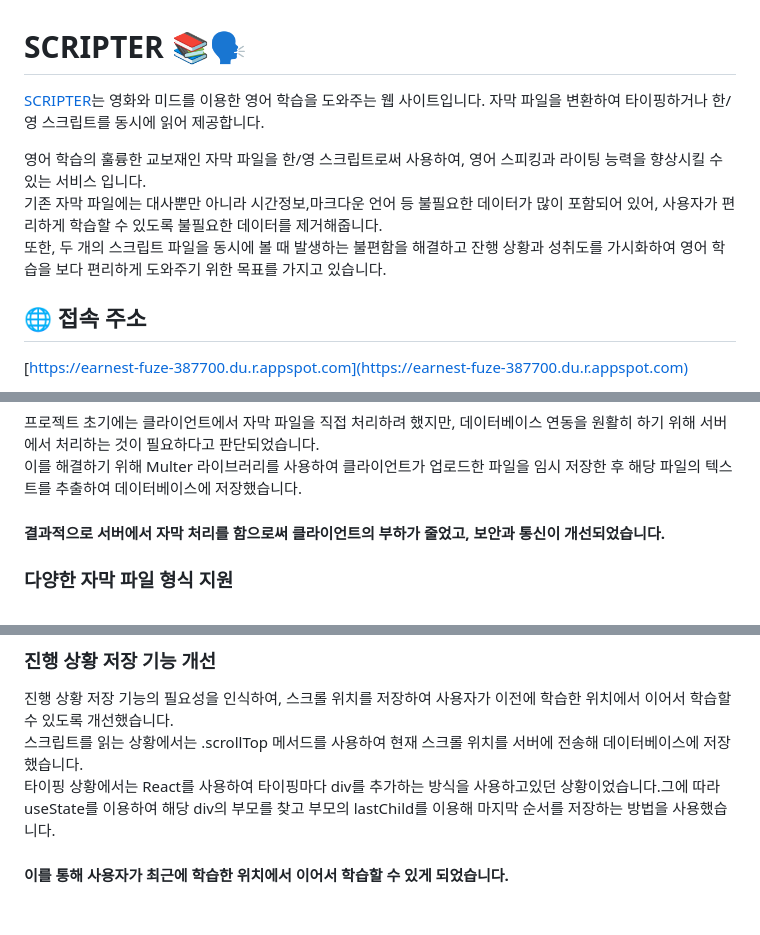
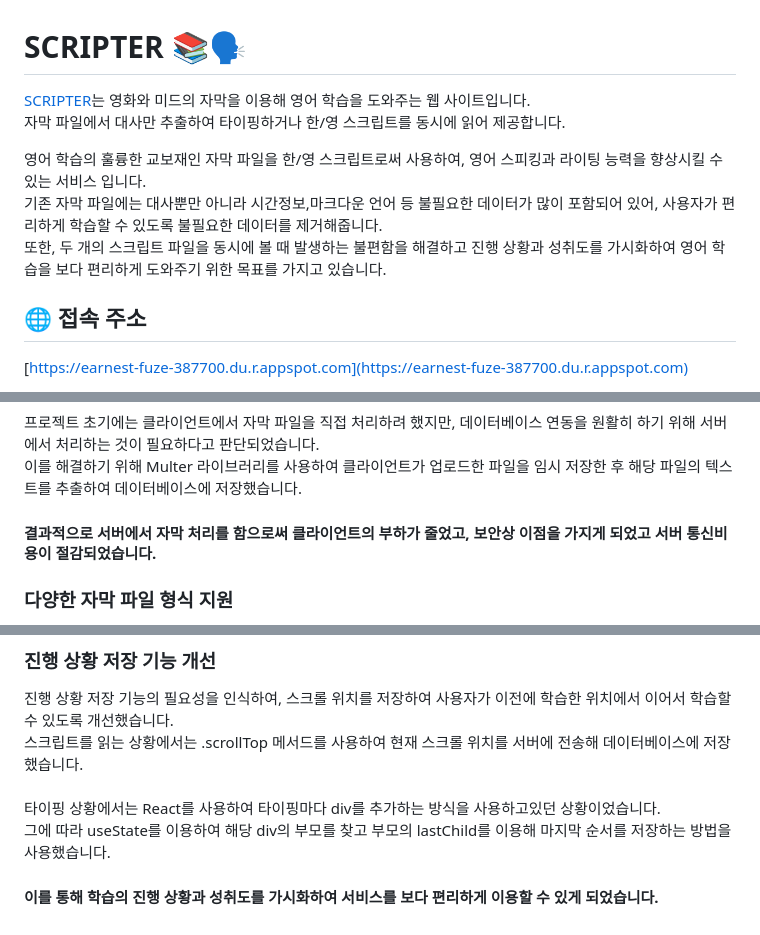
Before and after one commit to ksaw1228/SCRIPTER, a Markdown page: README.md, 3 parts joined by grey strips. Rendered like a GitHub page.

```diff
--- a/README.md
+++ b/README.md
@@ -1,10 +1,11 @@
 # SCRIPTER 📚🗣️
 
-[SCRIPTER](https://earnest-fuze-387700.du.r.appspot.com)는 영화와 미드를 이용한 영어 학습을 도와주는 웹 사이트입니다. 자막 파일을 변환하여 타이핑하거나 한/영 스크립트를 동시에 읽어 제공합니다.
+[SCRIPTER](https://earnest-fuze-387700.du.r.appspot.com)는 영화와 미드의 자막을 이용해 영어 학습을 도와주는 웹 사이트입니다.<br>
+자막 파일에서 대사만 추출하여 타이핑하거나 한/영 스크립트를 동시에 읽어 제공합니다.
 
 영어 학습의 훌륭한 교보재인 자막 파일을 한/영 스크립트로써 사용하여, 영어 스피킹과 라이팅 능력을 향상시킬 수 있는 서비스 입니다.<br>
 기존 자막 파일에는 대사뿐만 아니라 시간정보,마크다운 언어 등 불필요한 데이터가 많이 포함되어 있어, 사용자가 편리하게 학습할 수 있도록 불필요한 데이터를 제거해줍니다.<br>
-또한, 두 개의 스크립트 파일을 동시에 볼 때 발생하는 불편함을 해결하고 잔행 상황과 성취도를 가시화하여 영어 학습을 보다 편리하게 도와주기 위한 목표를 가지고 있습니다.
+또한, 두 개의 스크립트 파일을 동시에 볼 때 발생하는 불편함을 해결하고 진행 상황과 성취도를 가시화하여 영어 학습을 보다 편리하게 도와주기 위한 목표를 가지고 있습니다.
 
 ## 🌐 접속 주소
 
@@ -33,7 +34,7 @@
 ### 서버에서 자막 파일 처리 및 DB 저장
 프로젝트 초기에는 클라이언트에서 자막 파일을 직접 처리하려 했지만, 데이터베이스 연동을 원활히 하기 위해 서버에서 처리하는 것이 필요하다고 판단되었습니다.<br>
 이를 해결하기 위해 Multer 라이브러리를 사용하여 클라이언트가 업로드한 파일을 임시 저장한 후 해당 파일의 텍스트를 추출하여 데이터베이스에 저장했습니다.<br>
-#### 결과적으로 서버에서 자막 처리를 함으로써 클라이언트의 부하가 줄었고, 보안과 통신이 개선되었습니다.
+#### 결과적으로 서버에서 자막 처리를 함으로써 클라이언트의 부하가 줄었고, 보안상 이점을 가지게 되었고 서버 통신비용이 절감되었습니다.
 
 ### 다양한 자막 파일 형식 지원
 프로젝트 초기에는 SRT 형식의 자막 파일만 지원했습니다. 하지만 다양한 형식의 자막 파일(SMI, SRT, VTT 등)이 사용되고 있음을 확인하였고,<br>
@@ -45,7 +46,7 @@
 
 ### 진행 상황 저장 기능 개선
 진행 상황 저장 기능의 필요성을 인식하여, 스크롤 위치를 저장하여 사용자가 이전에 학습한 위치에서 이어서 학습할 수 있도록 개선했습니다.<br>
-스크립트를 읽는 상황에서는 .scrollTop 메서드를 사용하여 현재 스크롤 위치를 서버에 전송해 데이터베이스에 저장했습니다.<br>
-타이핑 상황에서는 React를 사용하여 타이핑마다 div를 추가하는 방식을 사용하고있던 상황이었습니다.그에 따라 <br>
-useState를 이용하여 해당 div의 부모를 찾고 부모의 lastChild를 이용해 마지막 순서를 저장하는 방법을 사용했습니다.<br>
-#### 이를 통해 사용자가 최근에 학습한 위치에서 이어서 학습할 수 있게 되었습니다.
+스크립트를 읽는 상황에서는 .scrollTop 메서드를 사용하여 현재 스크롤 위치를 서버에 전송해 데이터베이스에 저장했습니다.<br><br>
+타이핑 상황에서는 React를 사용하여 타이핑마다 div를 추가하는 방식을 사용하고있던 상황이었습니다. <br>
+그에 따라 useState를 이용하여 해당 div의 부모를 찾고 부모의 lastChild를 이용해 마지막 순서를 저장하는 방법을 사용했습니다.<br>
+#### 이를 통해 학습의 진행 상황과 성취도를 가시화하여 서비스를 보다 편리하게 이용할 수 있게 되었습니다.
```
Also changed, not shown: other parts of README.md (+1 -1 lines).
